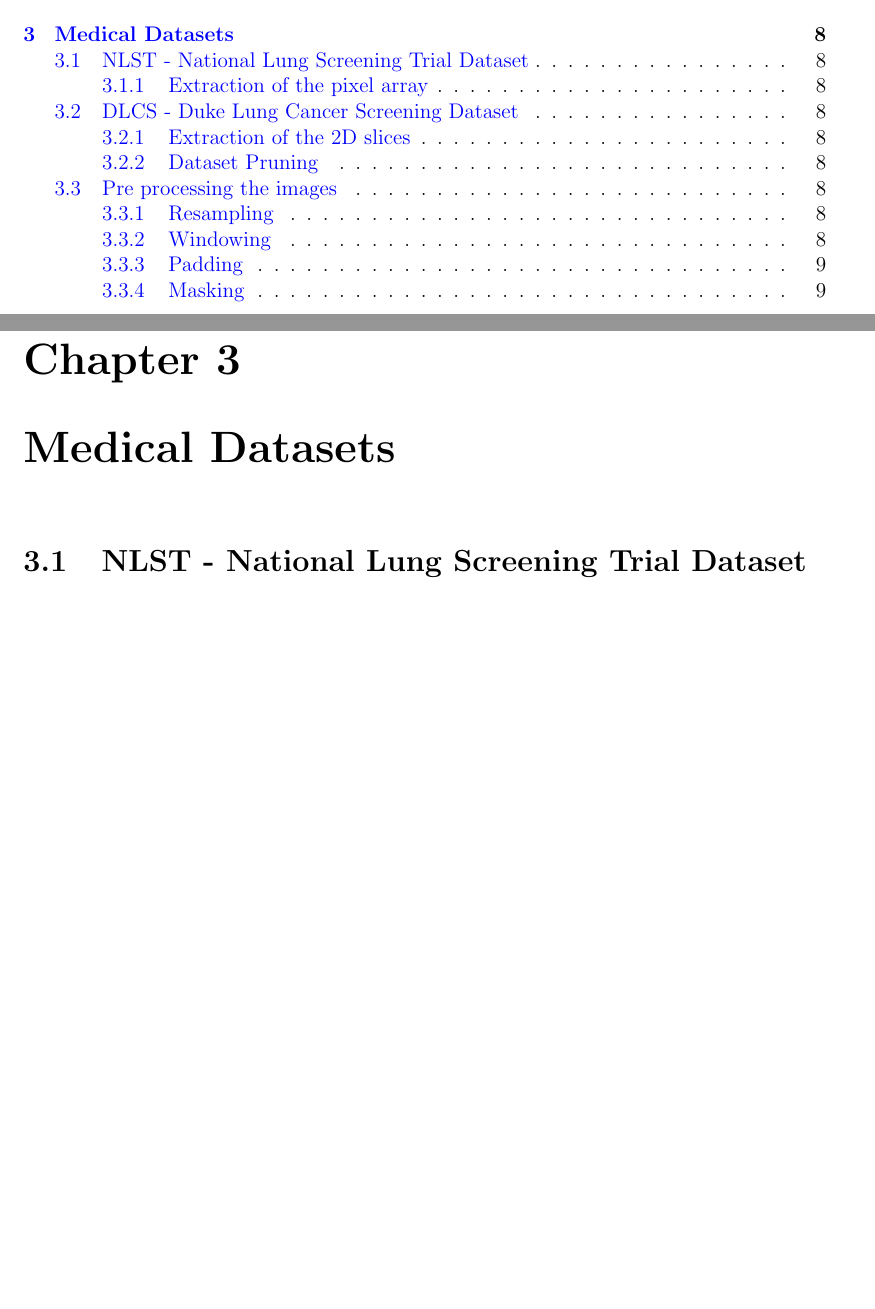
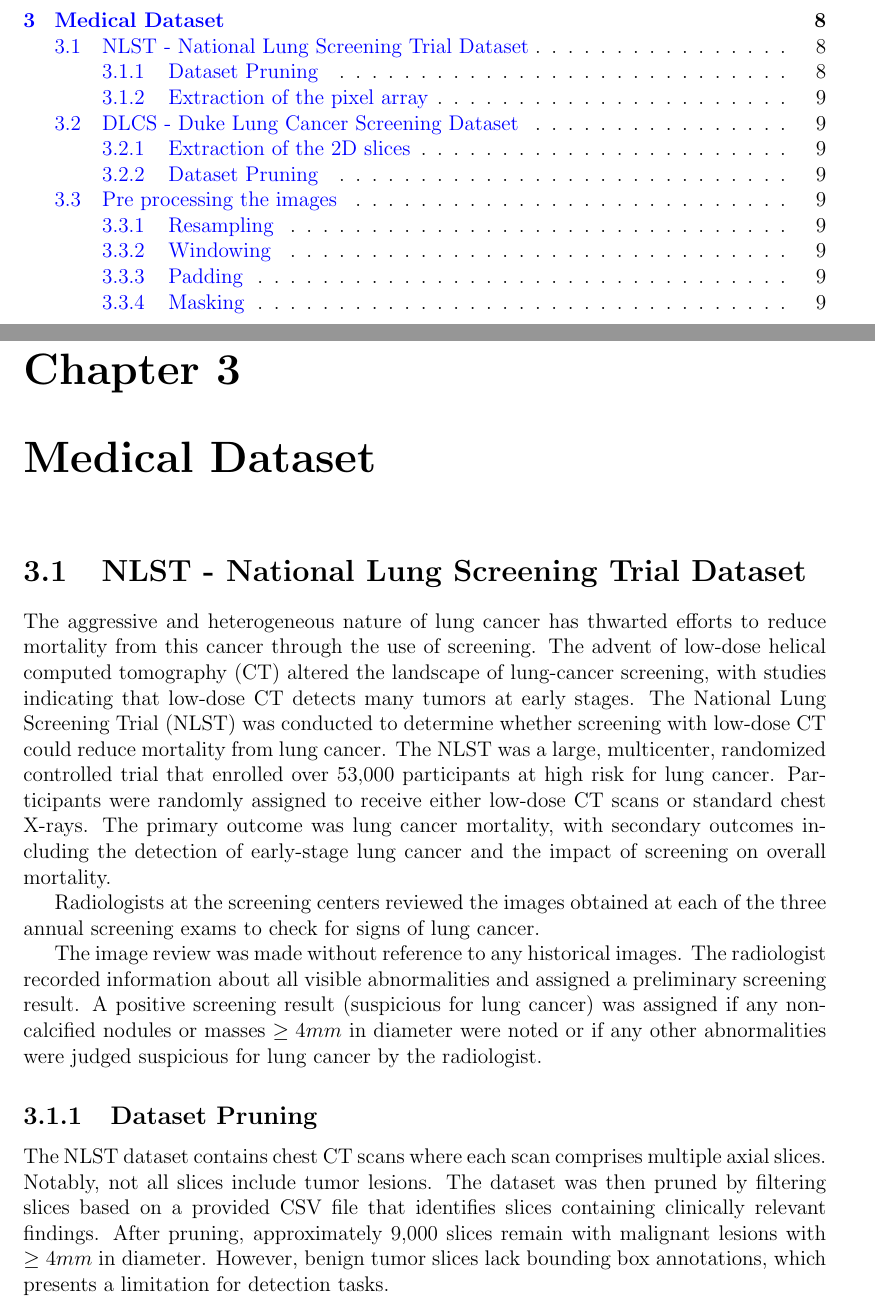
Before and after one commit to beatricescotti/thesis, a LaTeX thesis (main.tex, which reads cap4.tex): two parts of pages 2 and 9 of 12 before the commit and two parts of pages 2 and 9 of 13 after it, joined at a grey line, cut so that both start at the same text, the shorter picture padded with empty space. Compiled offline with pdfLaTeX.

Commit message:
added NLST paragraph

```diff
--- a/cap4.tex
+++ b/cap4.tex
@@ -1,6 +1,22 @@
-\chapter{Medical Datasets}
+\chapter{Medical Dataset}
 
 \section{NLST - National Lung Screening Trial Dataset}
+The aggressive and heterogeneous nature of lung cancer has thwarted efforts to reduce mortality from this cancer through the use of screening.
+The advent of low-dose helical computed tomography (CT) altered the landscape of lung-cancer screening, with studies indicating that low-dose CT detects many tumors at early stages.
+ The National Lung Screening Trial (NLST) was conducted to determine whether screening with low-dose CT could reduce mortality from lung cancer.
+The NLST was a large, multicenter, randomized controlled trial that enrolled over 53,000 participants at high risk for lung cancer.
+Participants were randomly assigned to receive either low-dose CT scans or standard chest X-rays.
+The primary outcome was lung cancer mortality, with secondary outcomes including the detection of early-stage lung cancer and the impact of screening on overall mortality.
+
+Radiologists at the screening centers reviewed the images obtained at each of the three annual screening exams to check for signs of lung cancer.
+
+The image review was made without reference to any historical images. The radiologist recorded information about all visible abnormalities and assigned a preliminary screening result. A positive screening result (suspicious for lung cancer) was assigned if any non-calcified nodules or masses $\geq 4 mm$ in diameter were noted or if any other abnormalities were judged suspicious for lung cancer by the radiologist.
+
+\subsection{Dataset Pruning}
+The NLST dataset contains chest CT scans where each scan comprises multiple axial slices.
+Notably, not all slices include tumor lesions. The dataset was then pruned by filtering slices based on a provided CSV file that identifies slices containing clinically relevant findings. After pruning, approximately 9,000 slices remain with malignant lesions with $\geq 4 mm$ in diameter.
+However, benign tumor slices lack bounding box annotations, which presents a limitation for detection tasks.
+
 
 \subsection{Extraction of the pixel array}
 \section{DLCS - Duke Lung Cancer Screening Dataset}
```
